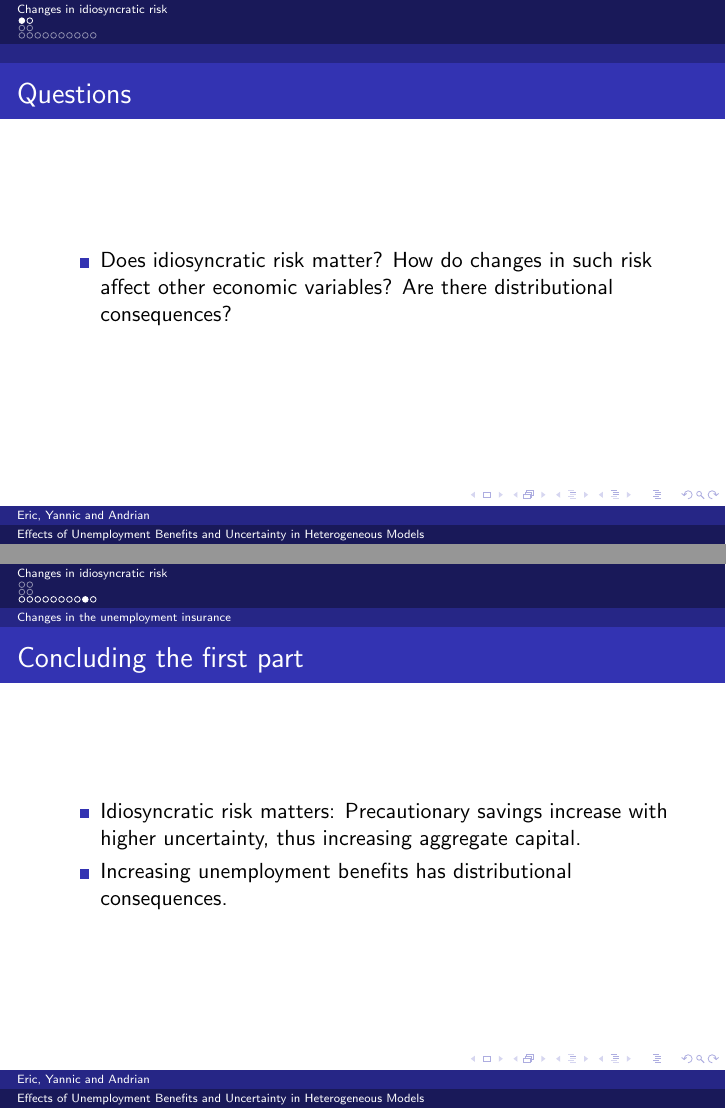
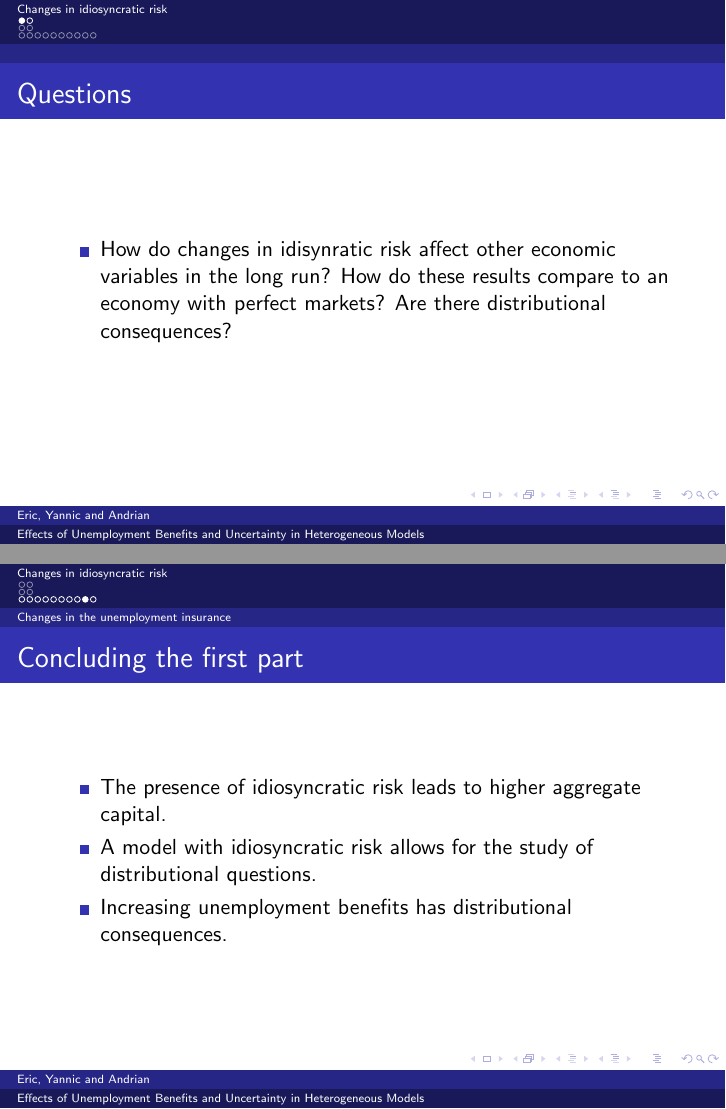
Before and after one commit to mahbuburr/project_module_aiyagari, LaTeX slides (presentation/presentation.tex): pages 3 and 15 of 16, joined at a grey line. Compiled offline with pdfLaTeX.

Commit message:
Final Version 2

```diff
--- a/presentation/presentation.tex
+++ b/presentation/presentation.tex
@@ -119,7 +119,7 @@
 	\begin{itemize}
 
 	\item {
-	Does idiosyncratic risk matter? How do changes in such risk affect other economic variables? Are there distributional consequences?
+How do changes in idisynratic risk affect other economic variables in the long run? How do these results compare to an economy with perfect markets? Are there distributional consequences?
 	}
 
 	\end{itemize}
@@ -264,8 +264,10 @@ The dispersion of the distribution therefore increases as benefits increase.
 	\begin{itemize}
 
 	\item {
-Idiosyncratic risk matters:
-Precautionary savings increase with higher uncertainty, thus increasing aggregate capital.
+The presence of idiosyncratic risk leads to higher aggregate capital.
+	}
+		\item {
+A model with idiosyncratic risk allows for the study of distributional questions.
 	}
 	\item {
 Increasing unemployment benefits has distributional consequences.
```
Also changed, not shown: presentation/presentation.tex (2 more changed lines).
